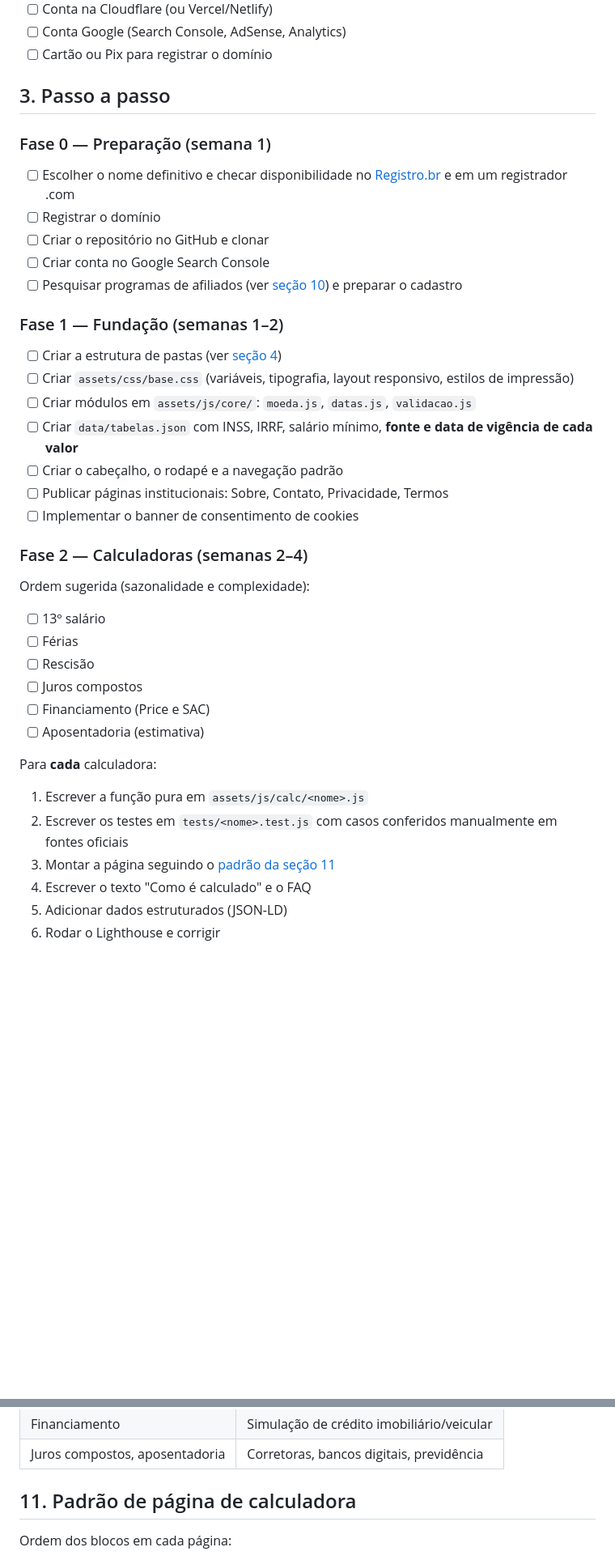
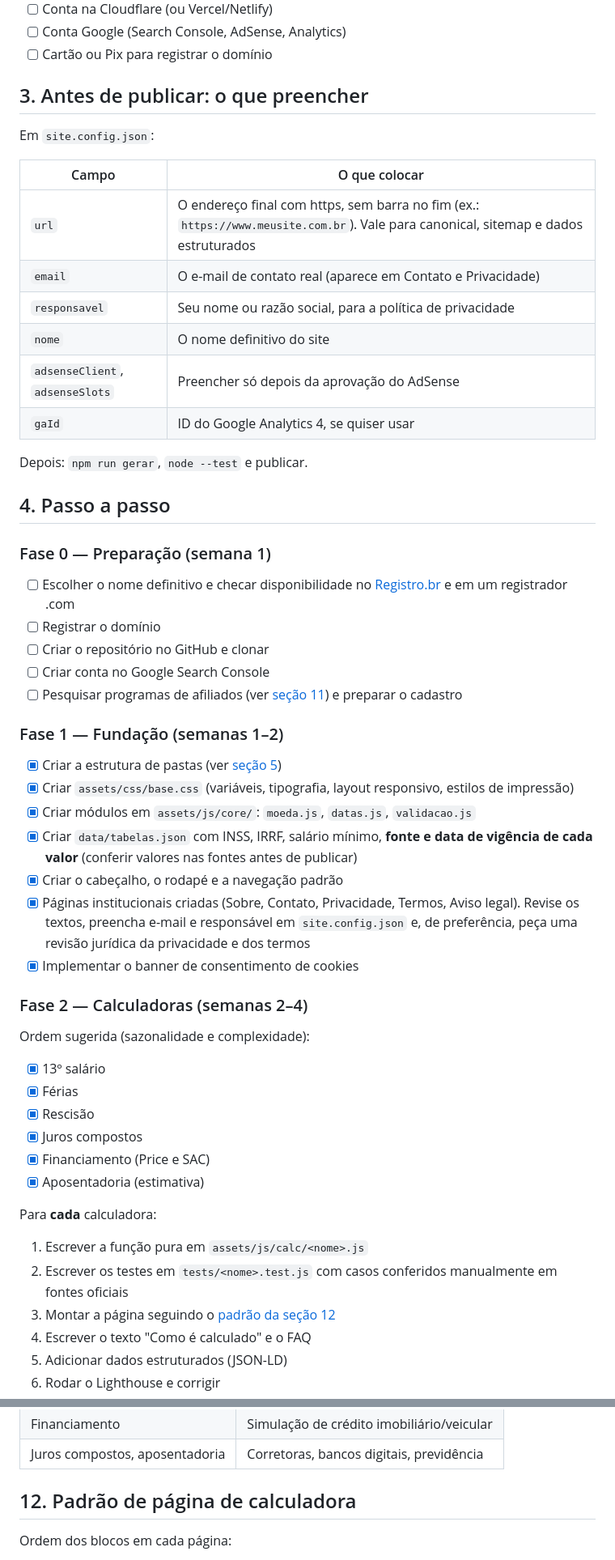
Before and after one commit to thiagonebuloni/calcfacil, a Markdown page: README.md, 2 parts joined by grey strips. Shown at 81% size. Rendered like a GitHub page; blank space fills up the shorter version.

```diff
--- a/README.md
+++ b/README.md
@@ -43,7 +44,22 @@ Site estático com calculadoras e simuladores financeiros para o Brasil: rescis
 - [ ] Conta Google (Search Console, AdSense, Analytics)
 - [ ] Cartão ou Pix para registrar o domínio
 
-## 3. Passo a passo
+## 3. Antes de publicar: o que preencher
+
+Em `site.config.json`:
+
+| Campo | O que colocar |
+|---|---|
+| `url` | O endereço final com https, sem barra no fim (ex.: `https://www.meusite.com.br`). Vale para canonical, sitemap e dados estruturados |
+| `email` | O e-mail de contato real (aparece em Contato e Privacidade) |
+| `responsavel` | Seu nome ou razão social, para a política de privacidade |
+| `nome` | O nome definitivo do site |
+| `adsenseClient`, `adsenseSlots` | Preencher só depois da aprovação do AdSense |
+| `gaId` | ID do Google Analytics 4, se quiser usar |
+
+Depois: `npm run gerar`, `node --test` e publicar.
+
+## 4. Passo a passo
 
 ### Fase 0 — Preparação (semana 1)
 
@@ -51,34 +67,34 @@ Site estático com calculadoras e simuladores financeiros para o Brasil: rescis
 - [ ] Registrar o domínio
 - [ ] Criar o repositório no GitHub e clonar
 - [ ] Criar conta no Google Search Console
-- [ ] Pesquisar programas de afiliados (ver [seção 10](#10-afiliados)) e preparar o cadastro
+- [ ] Pesquisar programas de afiliados (ver [seção 11](#11-afiliados)) e preparar o cadastro
 
 ### Fase 1 — Fundação (semanas 1–2)
 
-- [ ] Criar a estrutura de pastas (ver [seção 4](#4-estrutura-do-projeto))
-- [ ] Criar `assets/css/base.css` (variáveis, tipografia, layout responsivo, estilos de impressão)
-- [ ] Criar módulos em `assets/js/core/`: `moeda.js`, `datas.js`, `validacao.js`
-- [ ] Criar `data/tabelas.json` com INSS, IRRF, salário mínimo, **fonte e data de vigência de cada valor**
-- [ ] Criar o cabeçalho, o rodapé e a navegação padrão
-- [ ] Publicar páginas institucionais: Sobre, Contato, Privacidade, Termos
-- [ ] Implementar o banner de consentimento de cookies
+- [x] Criar a estrutura de pastas (ver [seção 5](#5-estrutura-do-projeto))
+- [x] Criar `assets/css/base.css` (variáveis, tipografia, layout responsivo, estilos de impressão)
+- [x] Criar módulos em `assets/js/core/`: `moeda.js`, `datas.js`, `validacao.js`
+- [x] Criar `data/tabelas.json` com INSS, IRRF, salário mínimo, **fonte e data de vigência de cada valor** (conferir valores nas fontes antes de publicar)
+- [x] Criar o cabeçalho, o rodapé e a navegação padrão
+- [x] Páginas institucionais criadas (Sobre, Contato, Privacidade, Termos, Aviso legal). Revise os textos, preencha e-mail e responsável em `site.config.json` e, de preferência, peça uma revisão jurídica da privacidade e dos termos
+- [x] Implementar o banner de consentimento de cookies
 
 ### Fase 2 — Calculadoras (semanas 2–4)
 
 Ordem sugerida (sazonalidade e complexidade):
 
-- [ ] 13º salário
-- [ ] Férias
-- [ ] Rescisão
-- [ ] Juros compostos
-- [ ] Financiamento (Price e SAC)
-- [ ] Aposentadoria (estimativa)
+- [x] 13º salário
+- [x] Férias
+- [x] Rescisão
+- [x] Juros compostos
+- [x] Financiamento (Price e SAC)
+- [x] Aposentadoria (estimativa)
 
 Para **cada** calculadora:
 
 1. Escrever a função pura em `assets/js/calc/<nome>.js`
 2. Escrever os testes em `tests/<nome>.test.js` com casos conferidos manualmente em fontes oficiais
-3. Montar a página seguindo o [padrão da seção 11](#11-padrão-de-página-de-calculadora)
+3. Montar a página seguindo o [padrão da seção 12](#12-padrão-de-página-de-calculadora)
 4. Escrever o texto "Como é calculado" e o FAQ
 5. Adicionar dados estruturados (JSON-LD)
 6. Rodar o Lighthouse e corrigir
@@ -245,7 +244,7 @@ Mapa inicial (validar com os programas disponíveis):
 | Financiamento | Simulação de crédito imobiliário/veicular |
 | Juros compostos, aposentadoria | Corretoras, bancos digitais, previdência |
 
-## 11. Padrão de página de calculadora
+## 12. Padrão de página de calculadora
 
 Ordem dos blocos em cada página:
 
```
Also changed, not shown: other parts of README.md (+53 -69 lines).
